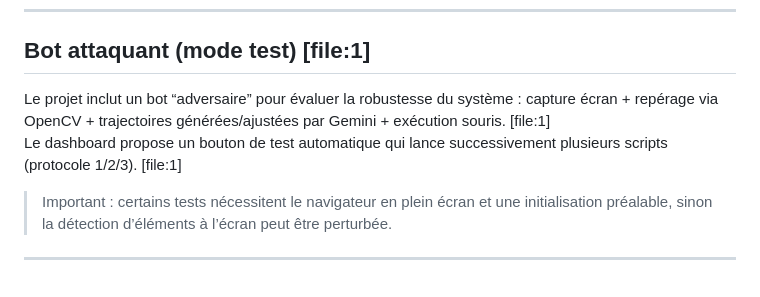
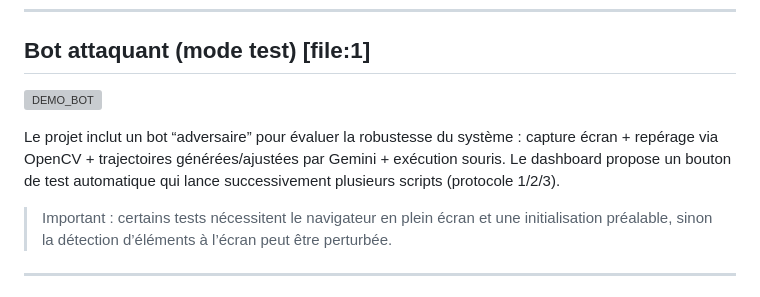
Before and after one commit to PRIXOOO/CAPTCHA-IA, a Markdown page: README.md, the part around the change. GitHub-like rendering; grey boxes are pictures that could not be loaded.

Commit message:
Update README with bot functionality details

```diff
--- a/README.md
+++ b/README.md
@@ -129,8 +129,10 @@ Puis consulter la doc interactive : `http://localhost:8000/docs`. [file:1]
 
 ## Bot attaquant (mode test) [file:1]
 
-Le projet inclut un bot “adversaire” pour évaluer la robustesse du système : capture écran + repérage via OpenCV + trajectoires générées/ajustées par Gemini + exécution souris. [file:1]
-Le dashboard propose un bouton de test automatique qui lance successivement plusieurs scripts (protocole 1/2/3). [file:1]
+![DEMO_BOT](https://github.com/PRIXOOO/CAPTCHA-IA/raw/f9490c2c9450f87d85633c833552d19f7f9a84ed/DEMO_BOT.gif)
+
+Le projet inclut un bot “adversaire” pour évaluer la robustesse du système : capture écran + repérage via OpenCV + trajectoires générées/ajustées par Gemini + exécution souris.
+Le dashboard propose un bouton de test automatique qui lance successivement plusieurs scripts (protocole 1/2/3).
 
 > Important : certains tests nécessitent le navigateur en plein écran et une initialisation préalable, sinon la détection d’éléments à l’écran peut être perturbée.
 
```
